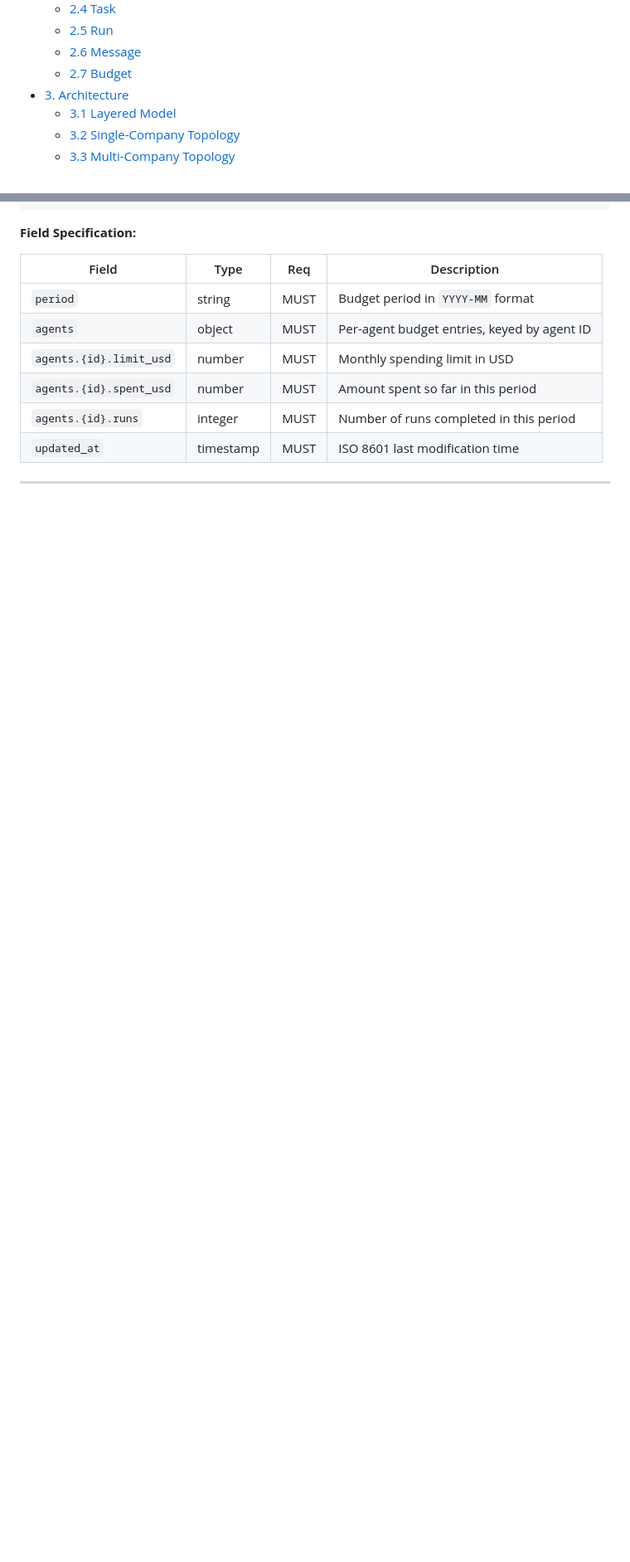
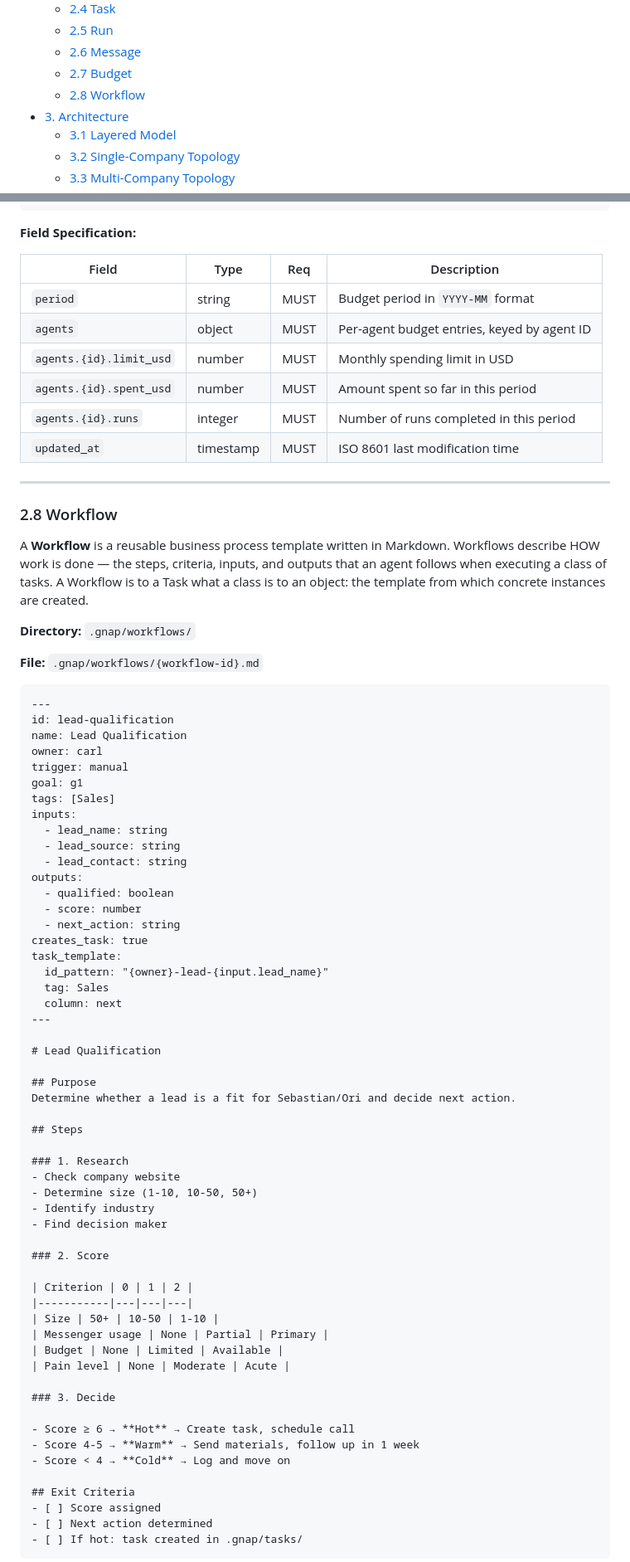
Before and after one commit to farol-team/farol-team.github.io, a Markdown page: PROTOCOL.md, 2 parts joined by grey strips. Shown at 83% size. Rendered like a GitHub page; blank space fills up the shorter version.

````diff
--- a/PROTOCOL.md
+++ b/PROTOCOL.md
@@ -28,6 +28,7 @@ Repository:       https://github.com/farol-team/farol-team.github.io
   - [2.5 Run](#25-run)
   - [2.6 Message](#26-message)
   - [2.7 Budget](#27-budget)
+  - [2.8 Workflow](#28-workflow)
 - [3. Architecture](#3-architecture)
   - [3.1 Layered Model](#31-layered-model)
   - [3.2 Single-Company Topology](#32-single-company-topology)
@@ -611,3 +612,72 @@ AI agent spending.
 
 ---
 
+### 2.8 Workflow
+
+A **Workflow** is a reusable business process template written in Markdown.
+Workflows describe HOW work is done — the steps, criteria, inputs, and outputs
+that an agent follows when executing a class of tasks. A Workflow is to a Task
+what a class is to an object: the template from which concrete instances are
+created.
+
+**Directory:** `.gnap/workflows/`
+
+**File:** `.gnap/workflows/{workflow-id}.md`
+
+```markdown
+---
+id: lead-qualification
+name: Lead Qualification
+owner: carl
+trigger: manual
+goal: g1
+tags: [Sales]
+inputs:
+  - lead_name: string
+  - lead_source: string
+  - lead_contact: string
+outputs:
+  - qualified: boolean
+  - score: number
+  - next_action: string
+creates_task: true
+task_template:
+  id_pattern: "{owner}-lead-{input.lead_name}"
+  tag: Sales
+  column: next
+---
+
+# Lead Qualification
+
+## Purpose
+Determine whether a lead is a fit for Sebastian/Ori and decide next action.
+
+## Steps
+
+### 1. Research
+- Check company website
+- Determine size (1-10, 10-50, 50+)
+- Identify industry
+- Find decision maker
+
+### 2. Score
+
+| Criterion | 0 | 1 | 2 |
+|-----------|---|---|---|
+| Size | 50+ | 10-50 | 1-10 |
+| Messenger usage | None | Partial | Primary |
+| Budget | None | Limited | Available |
+| Pain level | None | Moderate | Acute |
+
+### 3. Decide
+
+- Score ≥ 6 → **Hot** → Create task, schedule call
+- Score 4-5 → **Warm** → Send materials, follow up in 1 week
+- Score < 4 → **Cold** → Log and move on
+
+## Exit Criteria
+- [ ] Score assigned
+- [ ] Next action determined
+- [ ] If hot: task created in .gnap/tasks/
+```
+
````
Also changed, not shown: other parts of PROTOCOL.md (+100 -0 lines).
